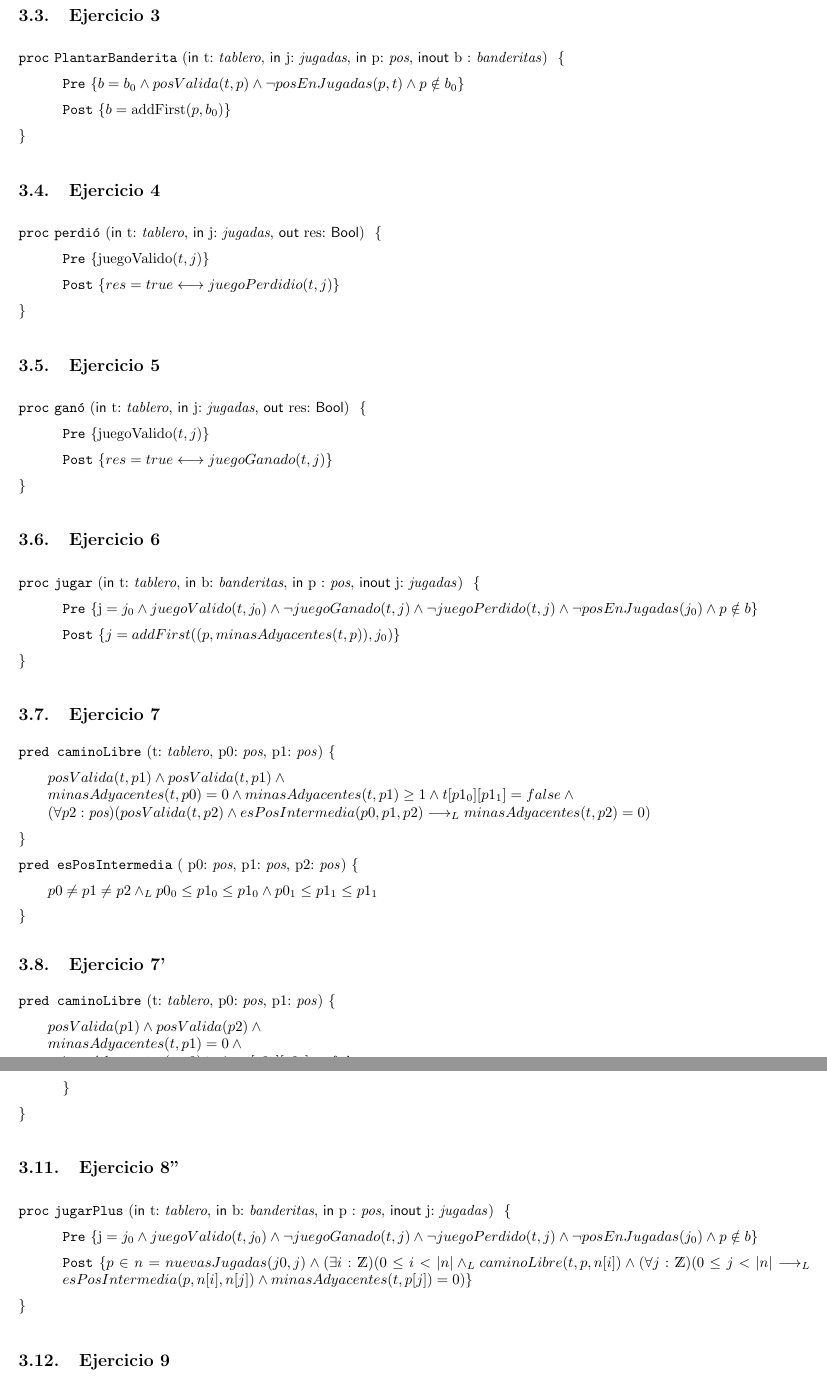
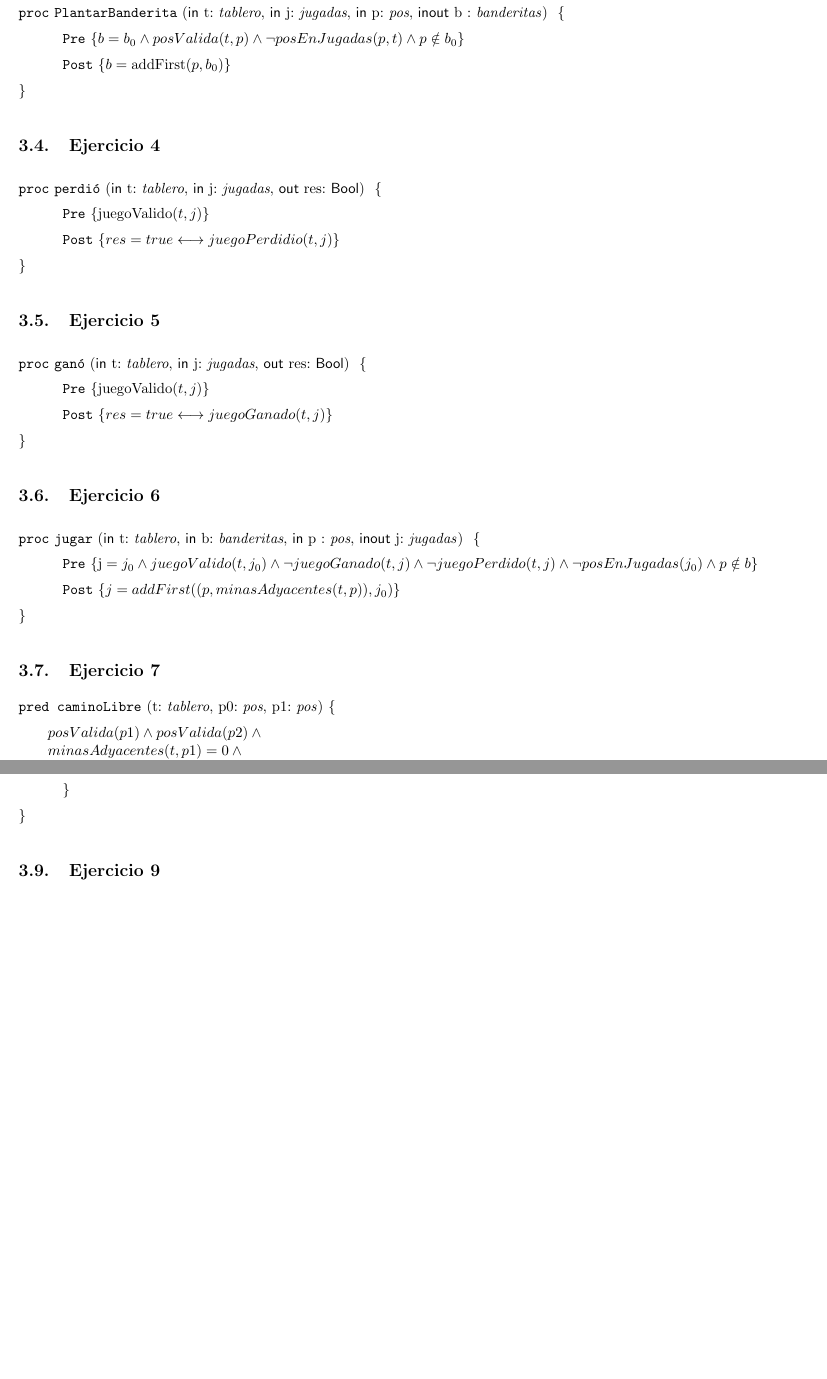
Before and after one commit to candemarin/tpe-algoritmos-1, a LaTeX document (solucion.tex): two parts of pages 3 and 5 of 6 before the commit and two parts of pages 3 and 4 of 6 after it, joined at a grey line, cut at the place of the change, the shorter picture padded with empty space. Compiled offline with pdfLaTeX.

Commit message:
Candidato de entrega

```diff
--- a/solucion.tex
+++ b/solucion.tex
@@ -109,17 +109,8 @@
 \post{j = addFirst((p, minasAdyacentes(t,p)), j_{0})}
 \end{proc}
 
+
 \subsection{Ejercicio 7}
-
-\pred{caminoLibre}{t: \tablero, p0: \pos, p1: \pos}{
-posValida(t, p1) \y posValida(t, p1) \y \\
-	minasAdyacentes(t, p0) = 0 \y
-	minasAdyacentes(t, p1) \geq 1 \y  t[p1_0][p1_1] = false \y \\ (\forall p2 : \pos)(posValida(t, p2) \y esPosIntermedia(p0, p1, p2) \implicaLuego minasAdyacentes(t, p2) = 0)
-}
-
-\pred{esPosIntermedia}{ p0: \pos, p1: \pos, p2: \pos}{p0 \neq p1 \neq p2 \yLuego p0_{0} \leq p1_{0} \leq p1_{0} \y p0_{1} \leq p1_{1} \leq p1_{1}}
-
-\subsection{Ejercicio 7'}
 
 \pred{caminoLibre}{t: \tablero, p0: \pos, p1: \pos}{
 	posValida(p1) \y posValida(p2) \y \\
@@ -187,12 +168,6 @@ posValida(t, p1) \y posValida(t, p1) \y \\
 
 \end{proc}
 
-\subsection{Ejercicio 8''}
-\begin{proc}{jugarPlus}{\In t: \tablero, \In b: \banderitas, \In p : \pos, \Inout j: \jugadas}{}
-	\pre{\text j = j_{0} \y {juegoValido}(t,j_{0}) \y \neg juegoGanado(t,j) \y \neg juegoPerdido(t,j) \y \neg posEnJugadas(j_0) \y p \notin b}
-
-	\post{p \in n = nuevasJugadas(j0,j) \y (\exists i : \ent)(0 \leq i < |n| \yLuego caminoLibre(t, p, n[i]) \y (\forall j : \ent)(0 \leq j < |n| \implicaLuego esPosIntermedia(p, n[i], n[j]) \y minasAdyacentes(t, p[j]) = 0) }
-\end{proc}
 
 \subsection{Ejercicio 9}
 
```
Also changed, not shown: solucion.tex (14 more changed lines).
